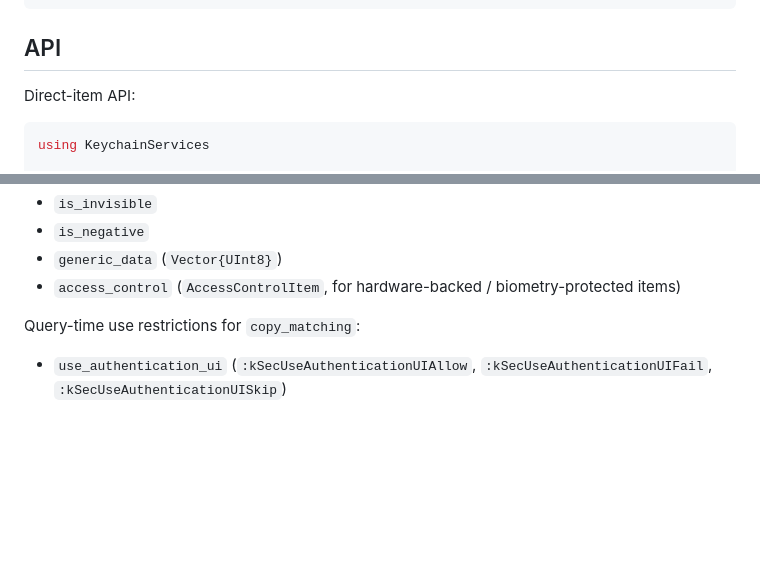
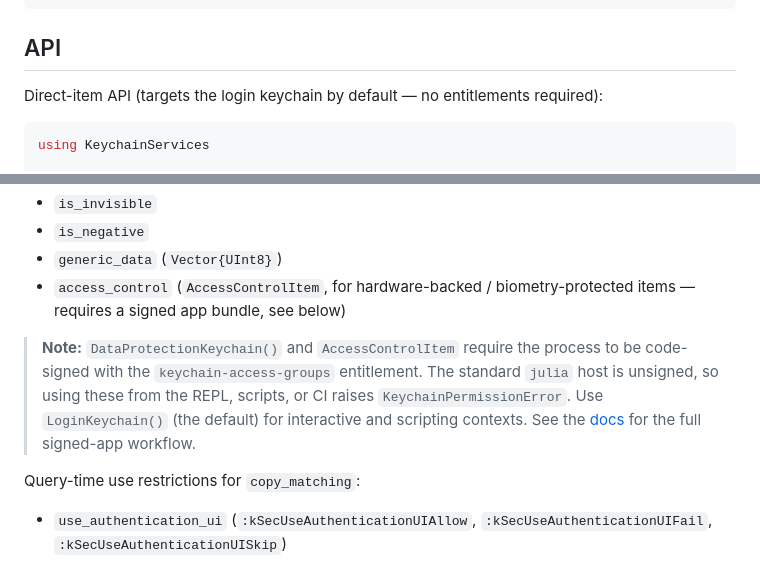
Before and after one commit to Moblin88/KeychainServices.jl, a Markdown page: README.md, 2 parts joined by grey strips. Drawn GitHub-style; blank space fills up the shorter version.

````diff
--- a/README.md
+++ b/README.md
@@ -24,7 +24,7 @@ is_apple = Sys.isapple()
 
 ## API
 
-Direct-item API:
+Direct-item API (targets the login keychain by default — no entitlements required):
 
 ```julia
 using KeychainServices
@@ -80,7 +80,14 @@ Additional supported generic-password attributes:
 - `is_invisible`
 - `is_negative`
 - `generic_data` (`Vector{UInt8}`)
-- `access_control` (`AccessControlItem`, for hardware-backed / biometry-protected items)
+- `access_control` (`AccessControlItem`, for hardware-backed / biometry-protected items — requires a signed app bundle, see below)
+
+> **Note:** `DataProtectionKeychain()` and `AccessControlItem` require the process to be
+> code-signed with the `keychain-access-groups` entitlement. The standard `julia` host is
+> unsigned, so using these from the REPL, scripts, or CI raises `KeychainPermissionError`.
+> Use `LoginKeychain()` (the default) for interactive and scripting contexts. See the
+> [docs](https://Moblin88.github.io/KeychainServices.jl/dev/keychain-types/) for the full
+> signed-app workflow.
 
 Query-time use restrictions for `copy_matching`:
 
````
Also changed, not shown: docs/src/index.md (+12 -0 lines), docs/src/keychain-types.md (+14 -1 lines).
